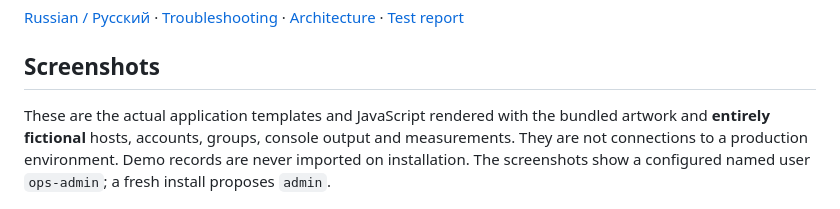
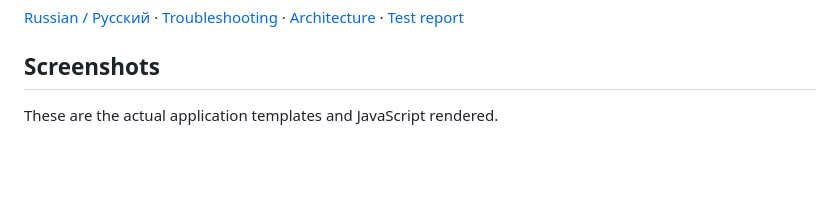
Before and after one commit to swapovski/redis-farm, a Markdown page: README.md, the part around the change. Rendered like a GitHub page; blank space fills up the shorter version.

```diff
--- a/README.md
+++ b/README.md
@@ -6,7 +6,7 @@
 
 ## Screenshots
 
-These are the actual application templates and JavaScript rendered with the bundled artwork and **entirely fictional** hosts, accounts, groups, console output and measurements. They are not connections to a production environment. Demo records are never imported on installation. The screenshots show a configured named user `ops-admin`; a fresh install proposes `admin`.
+These are the actual application templates and JavaScript rendered.
 
 ![Dashboard: catalog, topology, replication and console](docs/images/dashboard-en.png)
 
```
